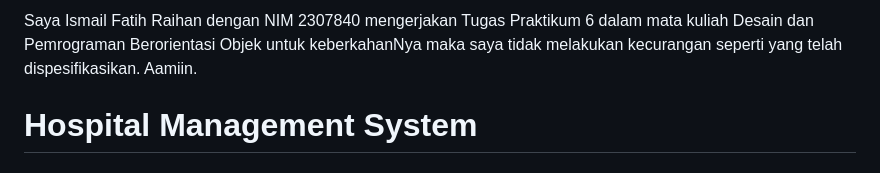
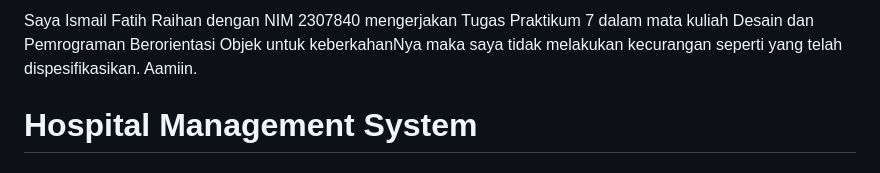
Before and after one commit to ismailfatihraihan/TP7DPBO2025C1, a Markdown page: README.md, the part around the change. Drawn GitHub-style.

```diff
--- a/README.md
+++ b/README.md
@@ -1,4 +1,4 @@
-Saya Ismail Fatih Raihan dengan NIM 2307840 mengerjakan Tugas Praktikum 6 dalam mata kuliah Desain dan Pemrograman Berorientasi Objek untuk keberkahanNya maka saya tidak melakukan kecurangan seperti yang telah dispesifikasikan. Aamiin.
+Saya Ismail Fatih Raihan dengan NIM 2307840 mengerjakan Tugas Praktikum 7 dalam mata kuliah Desain dan Pemrograman Berorientasi Objek untuk keberkahanNya maka saya tidak melakukan kecurangan seperti yang telah dispesifikasikan. Aamiin.
 
 # Hospital Management System
 
```
